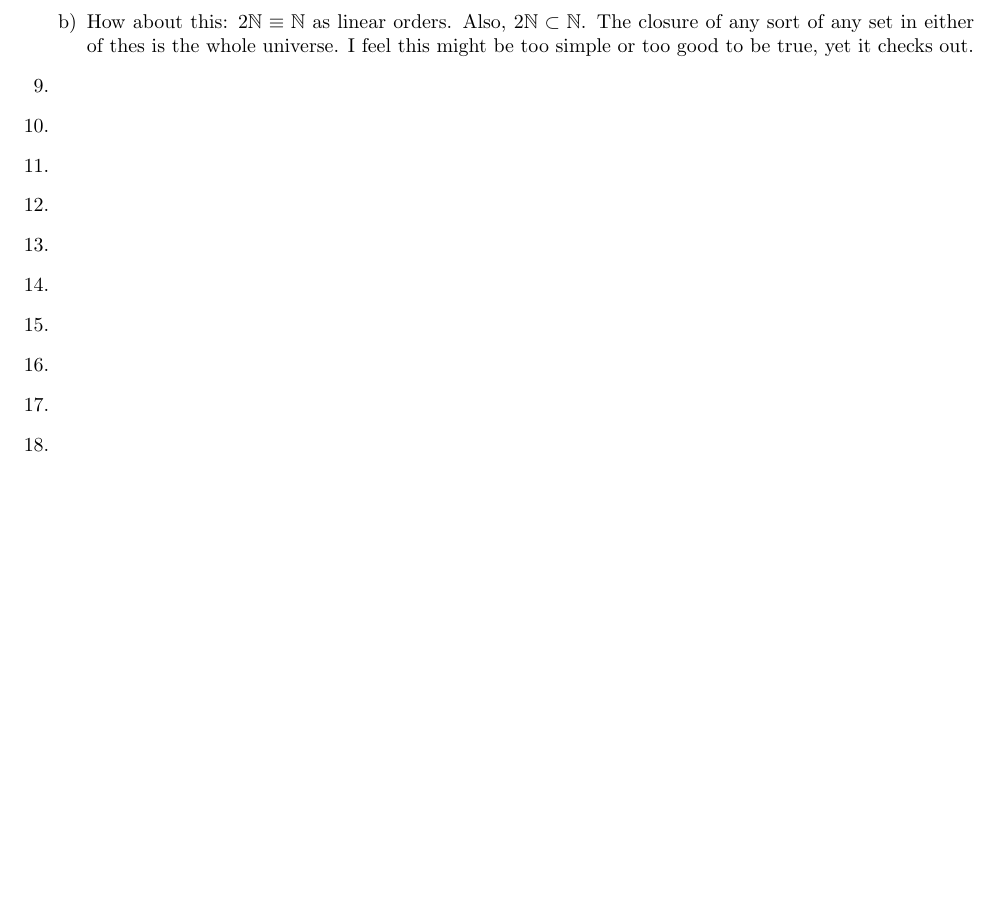
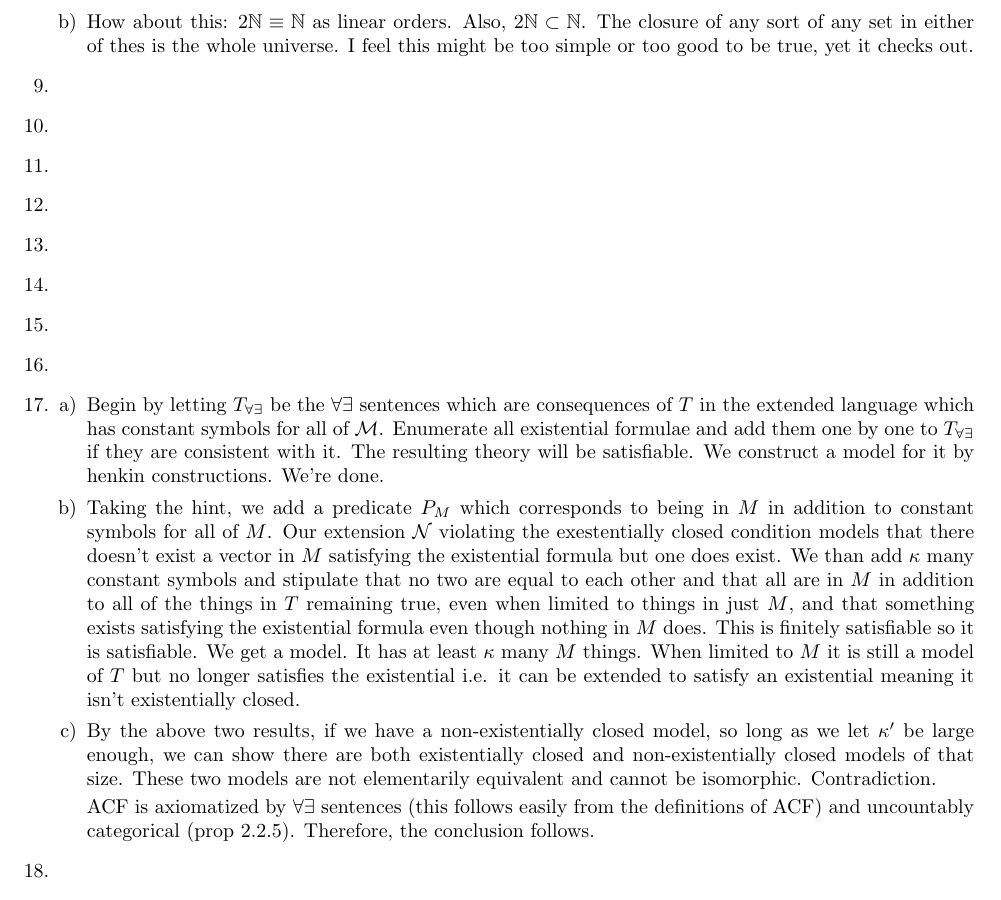
Before and after one commit to afrei/mathwork, a LaTeX document (logic/Marker-Model-Theory/ch2.tex): part of page 2 of 2 before the commit and part of page 2 of 3 after it, cut so that both start at the same text, the shorter picture padded with empty space. Compiled offline with pdfLaTeX.

Commit message:
added 2.5.17 (rough draft?)

```diff
--- a/logic/Marker-Model-Theory/ch2.tex
+++ b/logic/Marker-Model-Theory/ch2.tex
@@ -134,7 +134,23 @@ Then \(\mcM \models \phi(b, \bar{a}) \land \A y (\phi(y, \bar{a}) \to y = b)\) i
 %16
 \item
 
-\item % do this one = 17
+\item
+  \begin{enumerate}[a)]
+  \item Begin by letting \(T_{\A\E}\) be the \(\A\E\) sentences which are consequences of \(T\) in the extended language which has constant symbols for all of \(\mcM\).
+Enumerate all existential formulae and add them one by one to \(T_{\A\E}\) if they are consistent with it.
+The resulting theory will be satisfiable.
+We construct a model for it by henkin constructions. We're done.
+
+  \item Taking the hint, we add a predicate \(P_M\) which corresponds to being in \(M\) in addition to constant symbols for all of \(M\).
+Our extension \(\mcN\) violating the exestentially closed condition models that there doesn't exist a vector in \(M\) satisfying the existential formula but one does exist. We than add \(\kappa\) many constant symbols and stipulate that no two are equal to each other and that all are in \(M\) in addition to all of the things in \(T\) remaining true, even when limited to things in just \(M\), and that something exists satisfying the existential formula even though nothing in \(M\) does.
+This is finitely satisfiable so it is satisfiable. We get a model. It has at least \(\kappa\) many \(M\) things.
+When limited to \(M\) it is still a model of \(T\) but no longer satisfies the existential i.e. it can be extended to satisfy an existential meaning it isn't existentially closed.
+
+  \item By the above two results, if we have a non-existentially closed model,  so long as we let \(\kappa'\) be large enough, we can show there are both existentially closed and non-existentially closed models of that size. These two models are not elementarily equivalent and cannot be isomorphic. Contradiction.
+
+ACF is axiomatized by \(\A\E\) sentences (this follows easily from the definitions of ACF) and uncountably categorical (prop 2.2.5). Therefore, the conclusion follows.
+
+  \end{enumerate}
 
 \item
 
```
